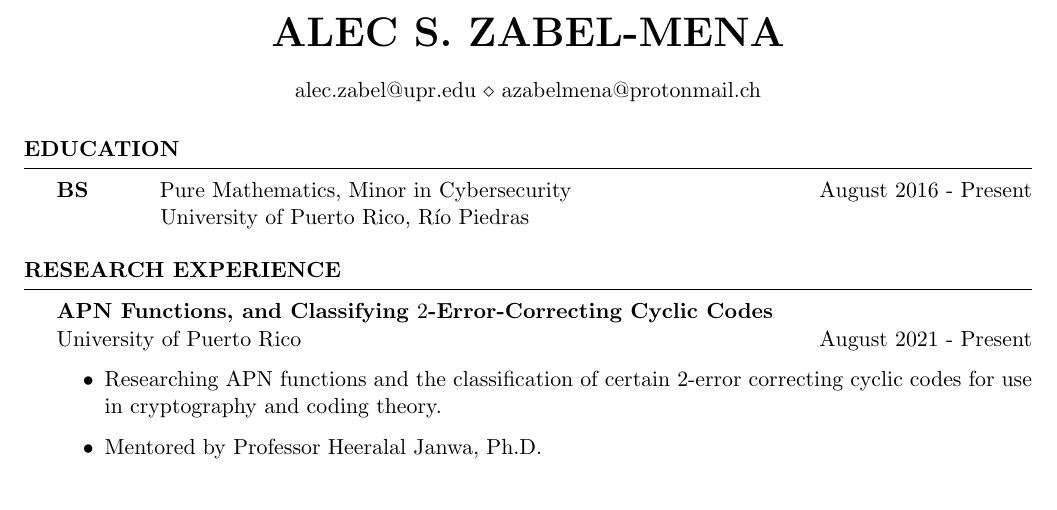
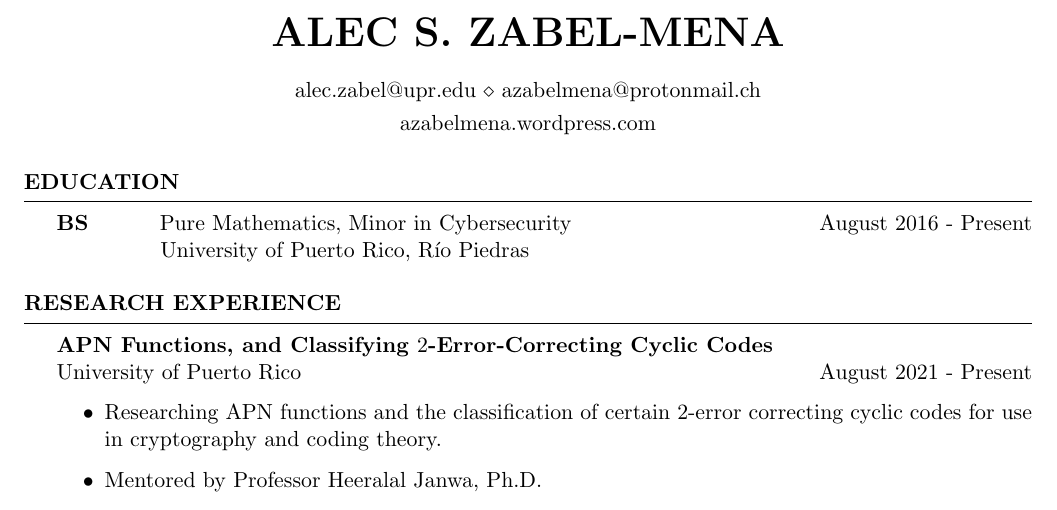
Before and after one commit to azabelmena/curriculum_vitae, a LaTeX CV (alec_zabel_mena.tex): part of page 1 of 3, cut so that both start at the same text. Compiled offline with pdfLaTeX.

Commit message:
Added website to CV

```diff
--- a/alec_zabel_mena.tex
+++ b/alec_zabel_mena.tex
@@ -52,7 +52,7 @@
 \newcommand{\itab}[1]{\hspace{0em}\rlap{#1}}
 \name{Alec S. Zabel-Mena} % Your name
 \address{alec.zabel@upr.edu \\ azabelmena@protonmail.ch} % Your address
-%\address{azabelmena.wordpress.com}
+\address{azabelmena.wordpress.com}
 
 \begin{document}
 %----------------------------------------------------------------------------------------
```
Also changed, not shown: alec_zabel_mena.pdf.
